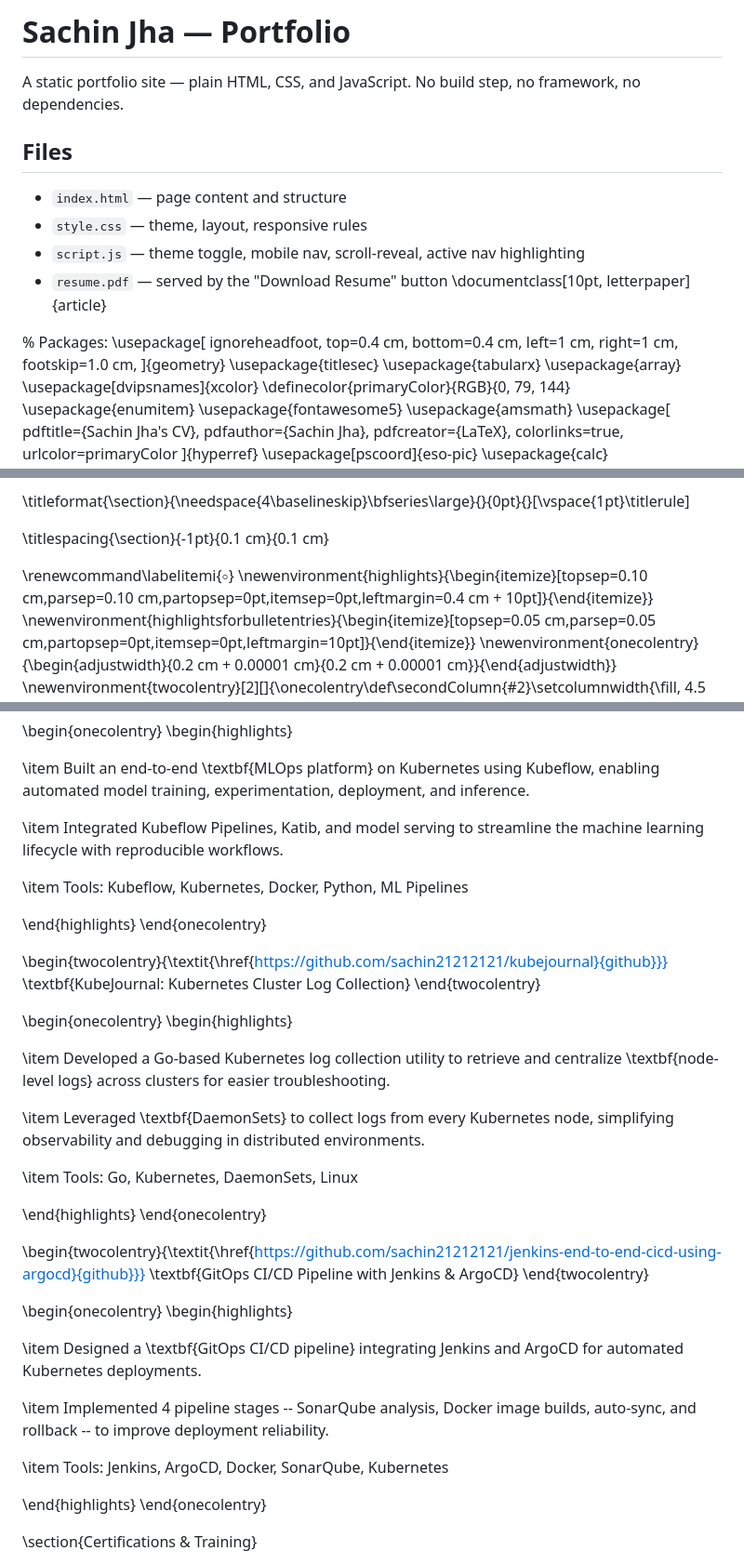
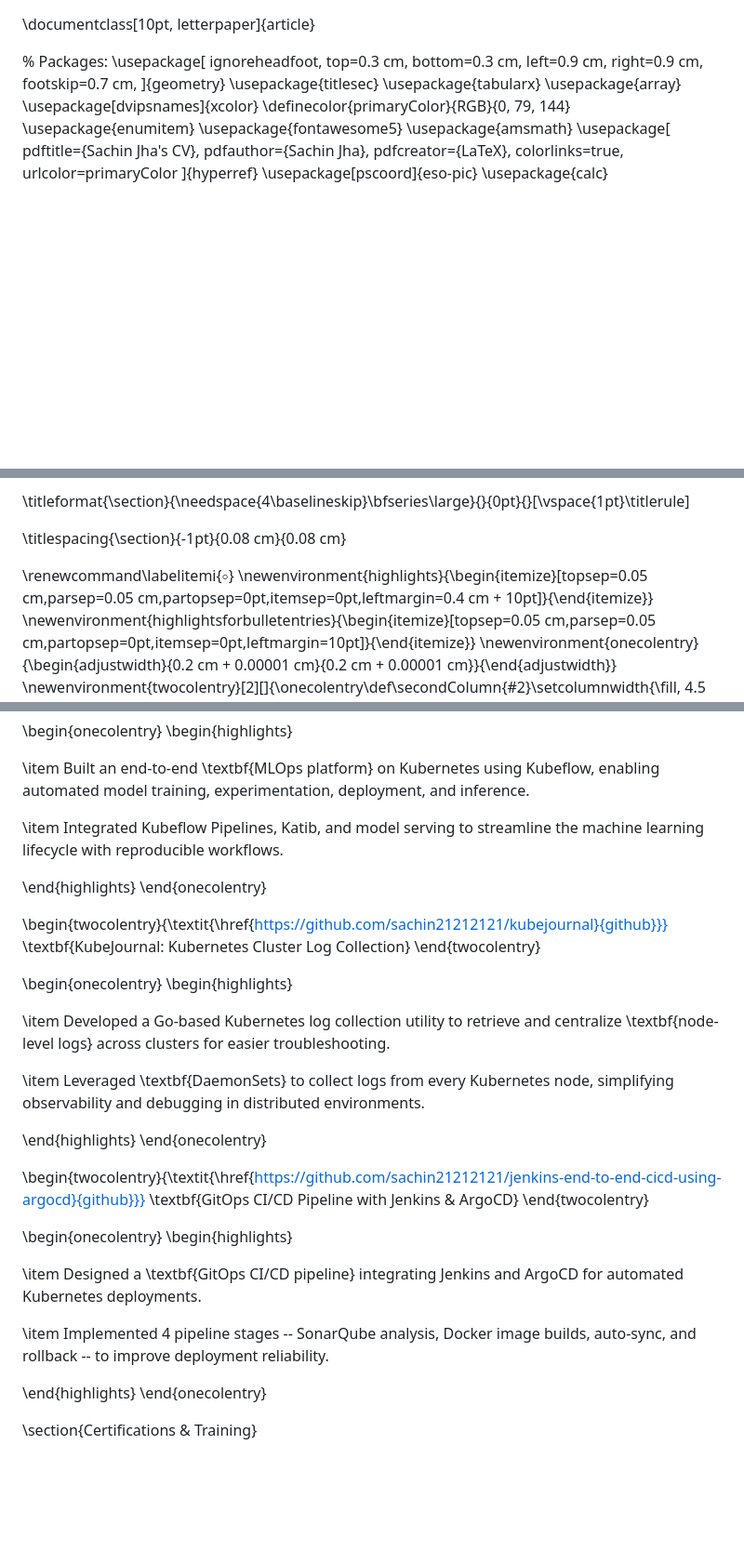
Before and after one commit to sachin21212121/sachin-jha-portfolio-website, a Markdown page: README.md, 3 parts joined by grey strips. Shown at 93% size. Drawn GitHub-style; blank space fills up the shorter version.

Commit message:
Revise README and LaTeX document settings
Updated portfolio details and adjusted LaTeX formatting.

```diff
--- a/README.md
+++ b/README.md
@@ -1,22 +1,13 @@
-# Sachin Jha — Portfolio
-
-A static portfolio site — plain HTML, CSS, and JavaScript. No build step, no framework, no dependencies.
-
-## Files
-- `index.html` — page content and structure
-- `style.css` — theme, layout, responsive rules
-- `script.js` — theme toggle, mobile nav, scroll-reveal, active nav highlighting
-- `resume.pdf` — served by the "Download Resume" button
 \documentclass[10pt, letterpaper]{article}
 
 % Packages:
 \usepackage[
     ignoreheadfoot,
-    top=0.4 cm,
-    bottom=0.4 cm,
-    left=1 cm,
-    right=1 cm,
-    footskip=1.0 cm,
+    top=0.3 cm,
+    bottom=0.3 cm,
+    left=0.9 cm,
+    right=0.9 cm,
+    footskip=0.7 cm,
 ]{geometry}
 \usepackage{titlesec}
 \usepackage{tabularx}
@@ -64,10 +55,10 @@ A static portfolio site — plain HTML, CSS, and JavaScript. No build step, no f
 
 \titleformat{\section}{\needspace{4\baselineskip}\bfseries\large}{}{0pt}{}[\vspace{1pt}\titlerule]
 
-\titlespacing{\section}{-1pt}{0.1 cm}{0.1 cm}
+\titlespacing{\section}{-1pt}{0.08 cm}{0.08 cm}
 
 \renewcommand\labelitemi{$\circ$}
-\newenvironment{highlights}{\begin{itemize}[topsep=0.10 cm,parsep=0.10 cm,partopsep=0pt,itemsep=0pt,leftmargin=0.4 cm + 10pt]}{\end{itemize}}
+\newenvironment{highlights}{\begin{itemize}[topsep=0.05 cm,parsep=0.05 cm,partopsep=0pt,itemsep=0pt,leftmargin=0.4 cm + 10pt]}{\end{itemize}}
 \newenvironment{highlightsforbulletentries}{\begin{itemize}[topsep=0.05 cm,parsep=0.05 cm,partopsep=0pt,itemsep=0pt,leftmargin=10pt]}{\end{itemize}}
 \newenvironment{onecolentry}{\begin{adjustwidth}{0.2 cm + 0.00001 cm}{0.2 cm + 0.00001 cm}}{\end{adjustwidth}}
 \newenvironment{twocolentry}[2][]{\onecolentry\def\secondColumn{#2}\setcolumnwidth{\fill, 4.5 cm}\begin{paracol}{2}}{\switchcolumn \raggedleft \secondColumn\end{paracol}\endonecolentry}
@@ -208,8 +199,6 @@ Reported a valid \textbf{local path traversal vulnerability} in AWS SAM CLI, ack
 
 \item Integrated Kubeflow Pipelines, Katib, and model serving to streamline the machine learning lifecycle with reproducible workflows.
 
-\item Tools: Kubeflow, Kubernetes, Docker, Python, ML Pipelines
-
 \end{highlights}
 \end{onecolentry}
 
@@ -225,8 +214,6 @@ Reported a valid \textbf{local path traversal vulnerability} in AWS SAM CLI, ack
 
 \item Leveraged \textbf{DaemonSets} to collect logs from every Kubernetes node, simplifying observability and debugging in distributed environments.
 
-\item Tools: Go, Kubernetes, DaemonSets, Linux
-
 \end{highlights}
 \end{onecolentry}
 
@@ -240,8 +227,6 @@ Reported a valid \textbf{local path traversal vulnerability} in AWS SAM CLI, ack
 \item Designed a \textbf{GitOps CI/CD pipeline} integrating Jenkins and ArgoCD for automated Kubernetes deployments.
 
 \item Implemented 4 pipeline stages -- SonarQube analysis, Docker image builds, auto-sync, and rollback -- to improve deployment reliability.
-
-\item Tools: Jenkins, ArgoCD, Docker, SonarQube, Kubernetes
 
 \end{highlights}
 \end{onecolentry}
```
Also changed, not shown: other parts of README.md (+1 -1 lines).
